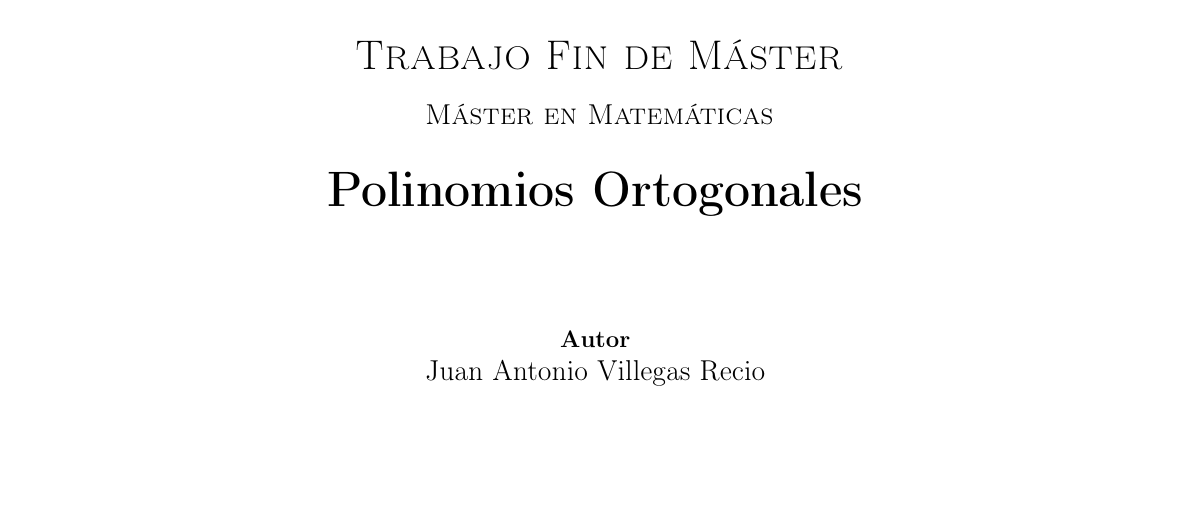
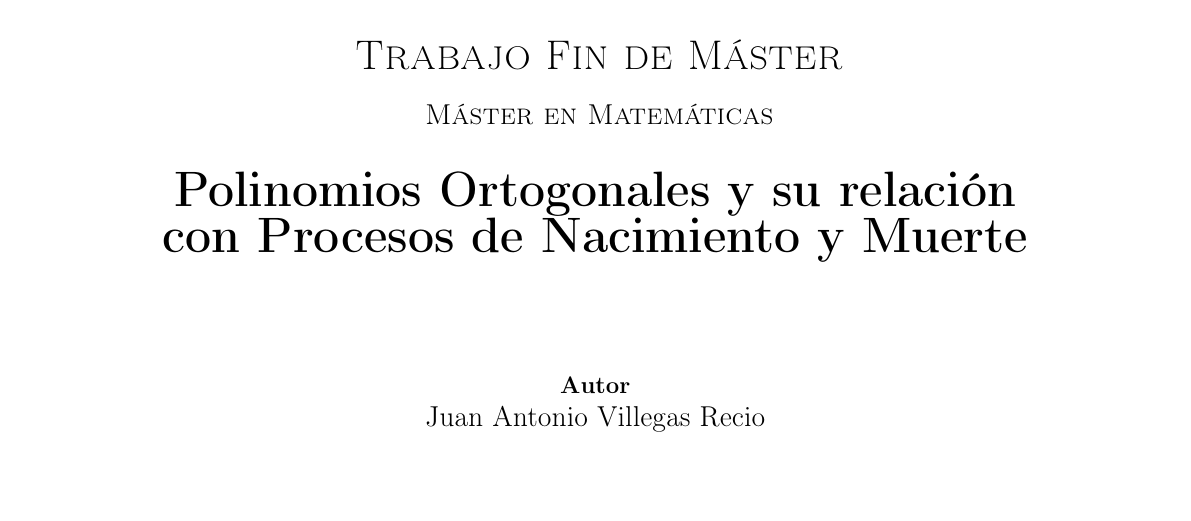
Before and after one commit to JAntonioVR/Polinomios-Ortogonales, a LaTeX document (memoria/main.tex, which reads memoria/preamble.sty): part of page 1 of 100, cut so that both start at the same text. Compiled offline with pdfLaTeX.

Commit message:
Cambio título de la portada

```diff
--- a/memoria/preamble.sty
+++ b/memoria/preamble.sty
@@ -10,7 +10,7 @@
 %\usepackage{titlesec}    % Remove the text 'Chapter' from each chapter.
 %\titleformat{\chapter}{\normalfont\huge\bf}{\thechapter}{20pt}{\huge\bf}
 
-\title{Polinomios Ortogonales}
+\title{Polinomios Ortogonales y su relación con Procesos de Nacimiento y Muerte}
 \author{Juan Antonio Villegas Recio}
 \setcounter{tocdepth}{3}
 %\setlength{\parskip}{0.1cm}
```
Also changed, not shown: memoria/main.pdf, memoria/tex/portada-alt.tex (line endings or trailing spaces).
